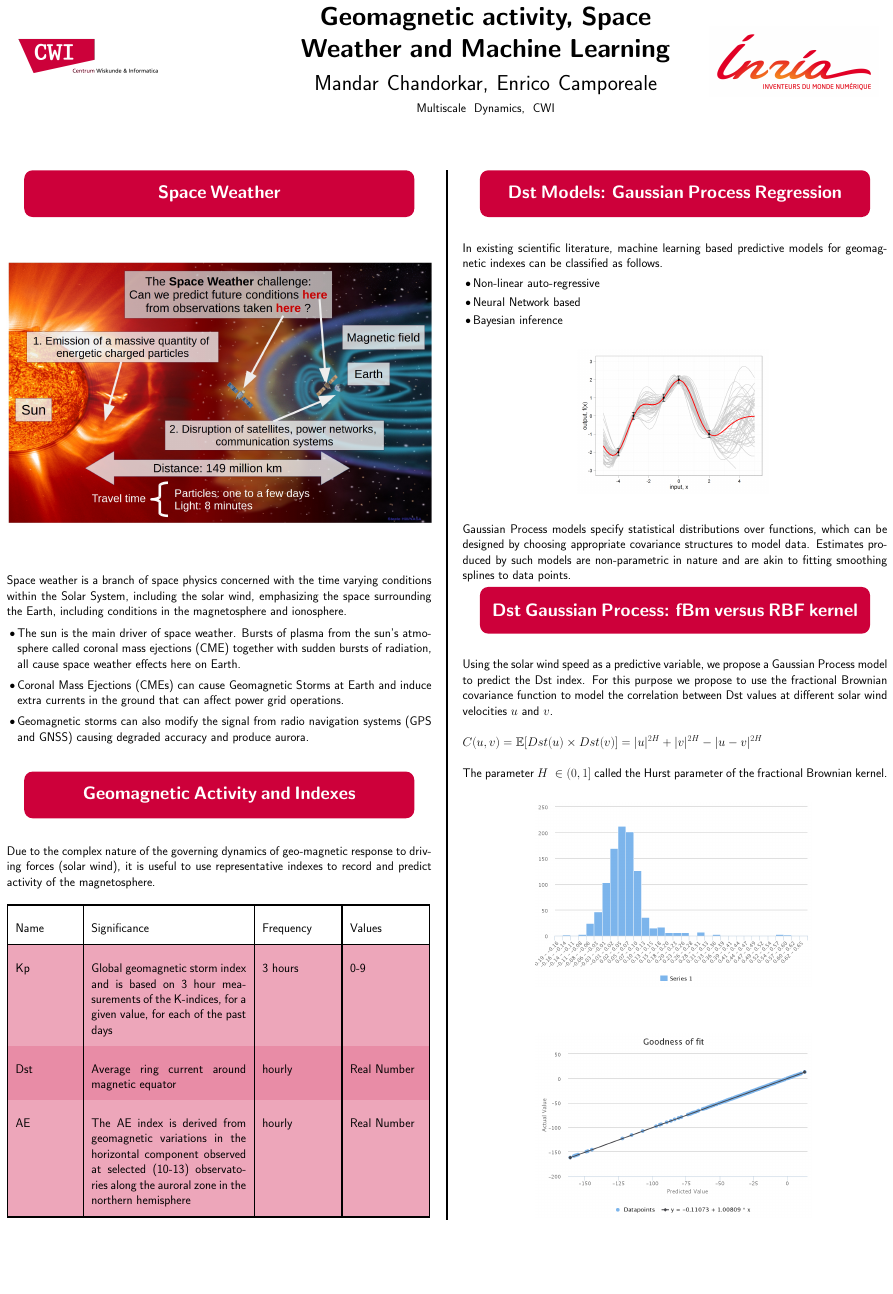
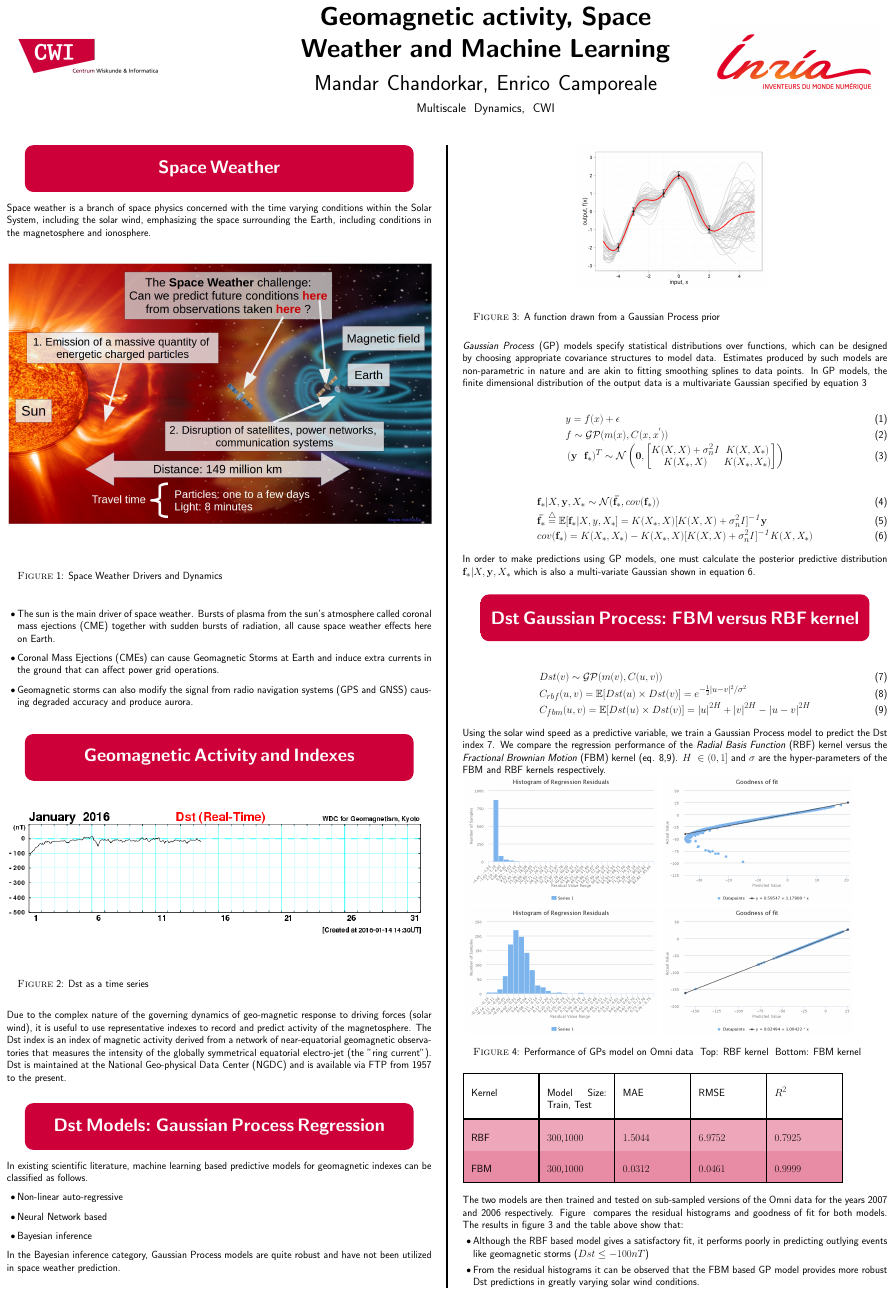
Before and after one commit to mandar2812/FOM-Veldhoven-2016-poster, a LaTeX poster (poster.tex): the whole page. Compiled offline with pdfLaTeX.

Commit message:
Draft ready [1]

```diff
--- a/cbl-tikz-poster.tex
+++ b/poster.tex
@@ -93,6 +95,15 @@
     {{\sc Figure} \arabic{figure}: #1}
   \end{quote}
   \vspace{1cm}
+  \stepcounter{figure}
+}
+
+\newcommand{\cwicaption}[1]{
+  %\vspace{0.5cm}
+  \begin{quote}
+    {{\sc Figure} \arabic{figure}: #1}
+  \end{quote}
+  %\vspace{1cm}
   \stepcounter{figure}
 }
 
@@ -263,22 +274,17 @@
 %
 %%%%%%%%%%%%%%%%%%%%%%%%%%%%%%%%%%%%%%%%%%%
 
-\large
+%\large
 
 \mysection{Space Weather}
 
-\vspace{\baselineskip}
-
-%\begin{center}
-%\includegraphics[height=30cm]{nasa-space-weather}
-%\end{center}
-\myfig{magnetosphere}{1.0}
-
-%\myfig{nasa-space-weather}{0.7}
-
-\vspace{\baselineskip}
+%\myfig{nasa-space-weather}{0.5}
+%\mycaption{Impacts of Space Weather phenomena}
 
 Space weather is a branch of space physics concerned with the time varying conditions within the Solar System, including the solar wind, emphasizing the space surrounding the Earth, including conditions in the magnetosphere and ionosphere.
+
+\myfig{magnetosphere}{1.0}
+\mycaption{Space Weather Drivers and Dynamics}
 
 \begin{itemize}
 \item The sun is the main driver of space weather. Bursts of plasma from the sun's atmosphere called coronal mass ejections (CME) together with sudden bursts of radiation, all cause space weather effects here on Earth.
@@ -287,51 +293,14 @@ Space weather is a branch of space physics concerned with the time varying condi
 \end{itemize}
 
 \vspace{\baselineskip}
+\mysection{Geomagnetic Activity and Indexes}
+\myfig{dst}{1.0}
+\mycaption{Dst as a time series}
 
-\mysection{Geomagnetic Activity and Indexes}
+Due to the complex nature of the governing dynamics of geo-magnetic response to driving forces (solar wind), it is useful to use representative indexes to record and predict activity of the magnetosphere. The Dst index is an index of magnetic activity derived from a network of near-equatorial geomagnetic observatories that measures the intensity of the globally symmetrical equatorial electro-jet (the "ring current"). Dst is maintained at the National Geo-physical Data Center (NGDC) and is available via FTP from 1957 to the present.
 
 \vspace{\baselineskip}
-
-%\includegraphics[height=15cm]{aurora}
-
-%\vspace{\baselineskip}
-
-Due to the complex nature of the governing dynamics of geo-magnetic response to driving forces (solar wind), it is useful to use representative indexes to record and predict activity of the magnetosphere.
-
-
-% \vspace{\baselineskip}
-
-%The table below summarizes some important activity indexes which can be considered as a proxy measurement of the geomagnetic response of the Earth towards space weather drivers.
-
-%\vspace{\baselineskip}
-%
-\vspace{\baselineskip}
-
-\setlength{\arrayrulewidth}{1mm}
-\setlength{\tabcolsep}{18pt}
-\renewcommand{\arraystretch}{2.5}
-
-{\rowcolors{2}{cwired!45}{cwired!35!}
-\begin{tabular}{ |p{5cm}|p{13cm}|p{6cm}|p{6cm}|  }
-\hline
-Name & Significance & Frequency & Values \\
-\hline
-Kp   & Global geomagnetic storm index and is based on 3 hour measurements of the K-indices, for a given value, for each of the past days & 3 hours & 0-9          \\
-Dst  & Average ring current around magnetic equator & hourly & Real Number  \\
-AE   & The AE index is derived from geomagnetic variations in the horizontal component observed at selected (10-13) observatories along the auroral zone in the northern hemisphere & hourly & Real Number \\
-\hline
-\end{tabular}
-}
-
-%\vspace{\baselineskip}
-
 \mysection{Dst Models: Gaussian Process Regression}
-
-%\vspace{\baselineskip}
-
-%\includegraphics[height=10cm]{ml}
-
-\vspace{\baselineskip}
 
 In existing scientific literature, machine learning based predictive models for geomagnetic indexes can be classified as follows.
 
@@ -341,37 +310,70 @@ In existing scientific literature, machine learning based predictive models for
     \item Bayesian inference
 \end{itemize}
 
-
-%\mysection{Gaussian Process Regression}
-
-%\vspace{\baselineskip}
-
-\myfig{gp}{0.45}
+In the Bayesian inference category, Gaussian Process models are quite robust and have not been utilized in space weather prediction.
 
 \vspace{\baselineskip}
 
- Gaussian Process models specify statistical distributions over functions, which can be designed by choosing appropriate covariance structures to model data. Estimates produced by such models are non-parametric in nature and are akin to fitting smoothing splines to data points.
+\myfig{gp}{0.45}
+\mycaption{A function drawn from a Gaussian Process prior}
+
+\textit{Gaussian Process} (GP) models specify statistical distributions over functions, which can be designed by choosing appropriate covariance structures to model data. Estimates produced by such models are non-parametric in nature and are akin to fitting smoothing splines to data points. In GP models, the finite dimensional distribution of the output data is a multivariate Gaussian specified by equation \ref{eq:gp}
+
+\begin{align}
+& y = f(x) + \epsilon \\
+& f \sim \mathcal{GP}(m(x), C(x,x^{'})) \\
+& \left(\mathbf{y} \ \ \mathbf{f_*} \right)^T \sim
+\mathcal{N}\left(\mathbf{0}, \left[ \begin{matrix} K(X, X) + \sigma^{2}_n \it{I} & K(X, X_*) \\ K(X_*, X) & K(X_*, X_*) \end{matrix} \right ] \right)
+\label{eq:gp}
+\end{align}
+
+\begin{align}
+& \mathbf{f_*}|X,\mathbf{y},X_* \sim \mathcal{N}(\mathbf{\bar{f_*}}, cov(\mathbf{f_*}))  \\
+& \mathbf{\bar{f_*}} \overset{\triangle}{=} \mathbb{E}[\mathbf{f_*}|X,y,X_*] = K(X_*,X)[K(X,X) + \sigma^{2}_n \it{I}]^{-1} \mathbf{y}  \\
+& cov(\mathbf{f_*}) = K(X_*,X_*) - K(X_*,X)[K(X,X) + \sigma^{2}_n \it{I}]^{-1}K(X,X_*)
+\label{eq:posterior}
+\end{align}
+
+In order to make predictions using GP models, one must calculate the posterior predictive distribution $\mathbf{f_*}|X,\mathbf{y},X_*$ which is also a multi-variate Gaussian shown in equation \ref{eq:posterior}.
+\vspace{\baselineskip}
+\mysection{Dst Gaussian Process: FBM versus RBF kernel}
+
+\begin{align}
+    & Dst(v) \sim \mathcal{GP}(m(v), C(u,v)) \label{eq:DstGP}\\
+    & C_{rbf}(u,v) = \mathbb{E}[Dst(u) \times Dst(v)] =  e^{-\frac{1}{2}|u-v|^2/\sigma^2} \label{eq:rbfcov}\\
+    & C_{fbm}(u,v) = \mathbb{E}[Dst(u) \times Dst(v)] = |u|^{2H} + |v|^{2H} - |u-v|^{2H} \label{eq:fbmcov}
+\end{align}
+
+Using the solar wind speed as a predictive variable, we train a Gaussian Process model to predict the Dst index \ref{eq:DstGP}. We compare the regression performance of the \textit{Radial Basis Function} (RBF) kernel versus the \textit{Fractional Brownian Motion} (FBM) kernel (eq. \ref{eq:rbfcov},\ref{eq:fbmcov}). $H \ \in (0,1]$ and $\sigma$ are the hyper-parameters of the FBM and RBF kernels respectively.
 
 
-\mysection{Dst Gaussian Process: fBm versus RBF kernel}
+\begin{tabular}{ll}
+\includegraphics[width=0.45\hsize]{rbf-hist} & \includegraphics[width=0.45\hsize]{rbf-fit}   \\
+\includegraphics[width=0.45\hsize]{fbm-hist} & \includegraphics[width=0.45\hsize]{fbm-fit}
+\label{fig:plots}
+\end{tabular}
+\mycaption{Performance of GPs model on Omni data \ Top: RBF kernel \ Bottom: FBM kernel}
 
+\setlength{\arrayrulewidth}{1mm}
+\setlength{\tabcolsep}{18pt}
+\renewcommand{\arraystretch}{2.5}
+{\rowcolors{2}{cwired!45}{cwired!35!}
+\begin{tabular}{ |p{5cm}|p{5cm}|p{5cm}|p{5cm}|p{5cm}|  }
+\hline
+Kernel & Model Size: Train, Test & MAE & RMSE & $R^2$\\
+\hline
+RBF  & $300$,$1000$ & $1.5044$ & $6.9752$ & $0.7925$ \\
+FBM  & $300$,$1000$ & $0.0312$ & $0.0461$ & $0.9999$ \\
+\hline
+\end{tabular}
+}
 \vspace{\baselineskip}
 
-Using the solar wind speed as a predictive variable, we propose a Gaussian Process model to predict the Dst index. For this purpose we propose to use the fractional Brownian covariance function to model the correlation between Dst values at different solar wind velocities $u$ and $v$.
-
-\vspace{\baselineskip}
-
-$C(u,v) = \mathbb{E}[Dst(u) \times Dst(v)] = |u|^{2H} + |v|^{2H} - |u-v|^{2H}$
-
-\vspace{\baselineskip}
-
-The parameter $H \ \in (0,1]$ called the Hurst parameter of the fractional Brownian kernel.
-
-\myfig{fit-hist}{0.65}
-
-\vspace{\baselineskip}
-
-\myfig{fit}{0.65}
+The two models are then trained and tested on sub-sampled versions of the Omni data for the years 2007 and 2006 respectively. Figure \ref{fig:plots} compares the residual histograms and goodness of fit for both models. The results in figure 3 and the table above show that:
+\begin{itemize}
+    \item Although the RBF based model gives a satisfactory fit, it performs poorly in predicting outlying events like geomagnetic storms ($Dst \leq -100 nT$)
+    \item From the residual histograms it can be observed that the FBM based GP model provides more robust Dst predictions in greatly varying solar wind conditions.
+\end{itemize}
 
 \end{multicols}
 
```
Also changed, not shown: dst.png (added), fbm-fit.png (added), fbm-hist.png (added), fbm-residual.png (added), rbf-fit.png (added), rbf-hist.png (added), rbf-residual.png (added), poster.tex (4 more changed lines).
